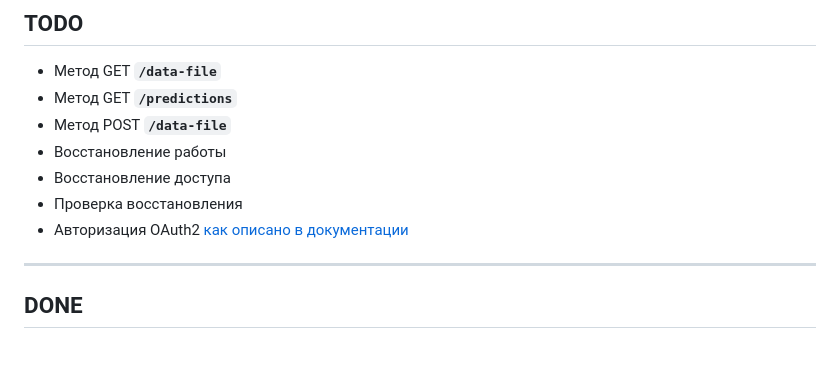
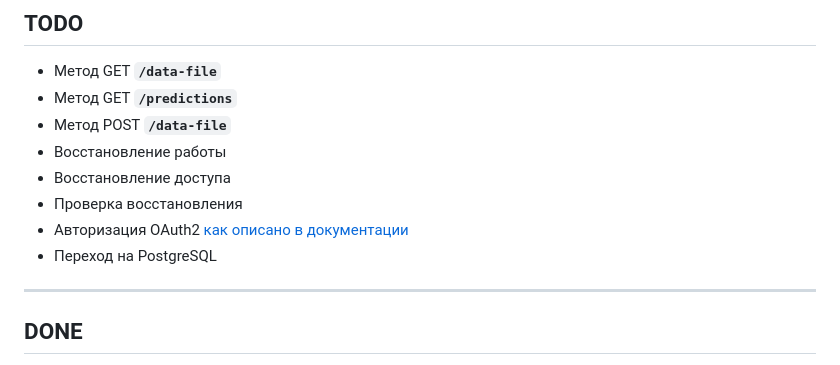
Before and after one commit to hotbasin/exp-zbs, a Markdown page: README.md, the part around the change. Rendered like a GitHub page.

Commit message:
Workday save2 24-02-2024

```diff
--- a/README.md
+++ b/README.md
@@ -54,6 +54,7 @@ backend-часть для приёма данных, обработки и вы
 - Восстановление доступа
 - Проверка восстановления
 - Авторизация OAuth2 [как описано в документации](https://fastapi.tiangolo.com/ru/tutorial/security/first-steps/)
+- Переход на PostgreSQL
 
 ----
 
```
